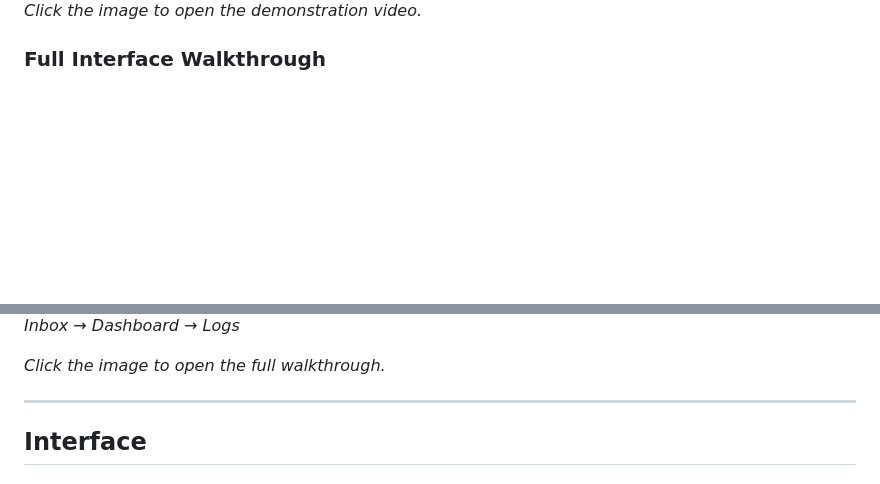
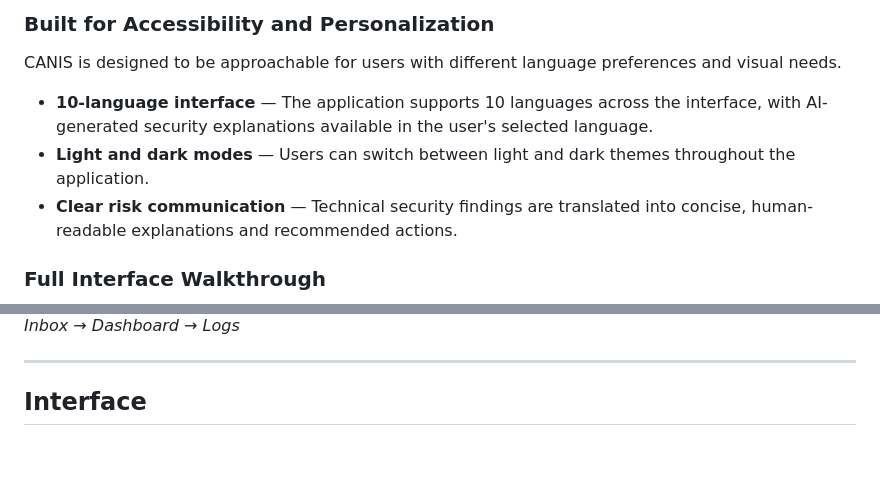
Before and after one commit to merivalentine/canis-ai, a Markdown page: README.md, 2 parts joined by grey strips. Rendered like a GitHub page; blank space fills up the shorter version.

Commit message:
update readme
Added accessibility and personalization features to the README.

```diff
--- a/README.md
+++ b/README.md
@@ -52,5 +50,11 @@ The system produces a **0–100 risk score**, severity classification, supportin
 
-*Click the image to open the demonstration video.*
+### Built for Accessibility and Personalization
+
+CANIS is designed to be approachable for users with different language preferences and visual needs.
+
+- **10-language interface** — The application supports 10 languages across the interface, with AI-generated security explanations available in the user's selected language.
+- **Light and dark modes** — Users can switch between light and dark themes throughout the application.
+- **Clear risk communication** — Technical security findings are translated into concise, human-readable explanations and recommended actions.
 
 ### Full Interface Walkthrough
 
@@ -60,7 +62,7 @@ The system produces a **0–100 risk score**, severity classification, supportin
 
 *Inbox → Dashboard → Logs*
 
-*Click the image to open the full walkthrough.*
+
 
 ---
 
```
Also changed, not shown: other parts of README.md (+2 -6 lines).
